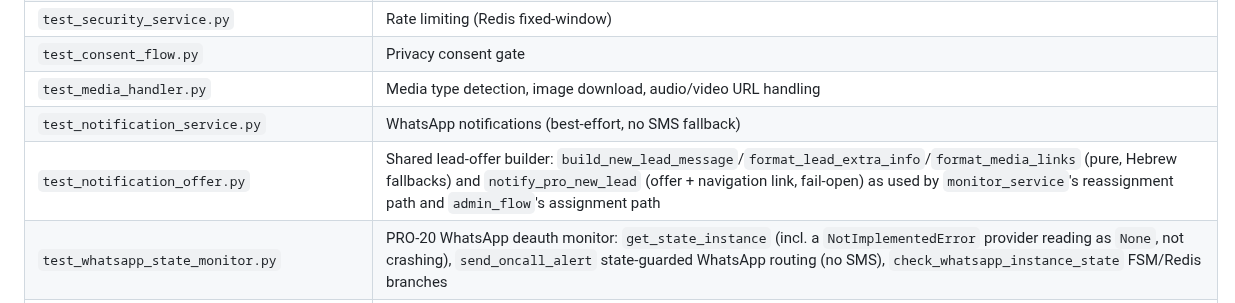
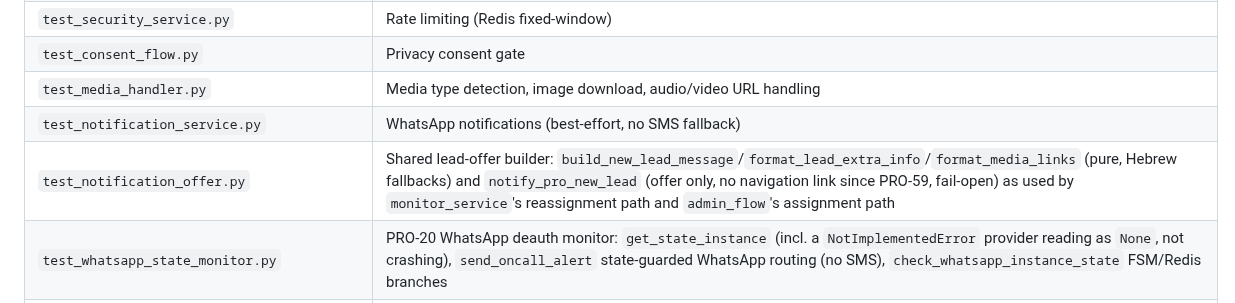
Before and after one commit to netanel152/proli, a Markdown page: docs/TESTING.md, the part around the change. Rendered like a GitHub page.

```diff
--- a/docs/TESTING.md
+++ b/docs/TESTING.md
@@ -74,7 +74,7 @@ pytest -m integration
 | `test_consent_flow.py` | Privacy consent gate |
 | `test_media_handler.py` | Media type detection, image download, audio/video URL handling |
 | `test_notification_service.py` | WhatsApp notifications (best-effort, no SMS fallback) |
-| `test_notification_offer.py` | Shared lead-offer builder: `build_new_lead_message`/`format_lead_extra_info`/`format_media_links` (pure, Hebrew fallbacks) and `notify_pro_new_lead` (offer + navigation link, fail-open) as used by `monitor_service`'s reassignment path and `admin_flow`'s assignment path |
+| `test_notification_offer.py` | Shared lead-offer builder: `build_new_lead_message`/`format_lead_extra_info`/`format_media_links` (pure, Hebrew fallbacks) and `notify_pro_new_lead` (offer only, no navigation link since PRO-59, fail-open) as used by `monitor_service`'s reassignment path and `admin_flow`'s assignment path |
 | `test_whatsapp_state_monitor.py` | PRO-20 WhatsApp deauth monitor: `get_state_instance` (incl. a `NotImplementedError` provider reading as `None`, not crashing), `send_oncall_alert` state-guarded WhatsApp routing (no SMS), `check_whatsapp_instance_state` FSM/Redis branches |
 | `test_analytics_queries.py` | Admin-panel analytics aggregations (sync, PRO-140) — funnel, GMV/commission, pro performance, FinOps |
 | `test_admin_lead_queries.py` | PRO-161 `admin_panel/core/lead_queries.save_lead_edits`: row identity read from the returned editor frame (not a stale snapshot), status-history append on real transitions only, `details_summary` → `details`/`issue_type`, unassign nulls `pro_id`, out-of-range/non-integer/unparseable row keys and no-op/lead-deleted-under-you rows all skip with a reason instead of crashing, audit called once per successful row |
```
Also changed, not shown: docs/REFACTORING_EXAMPLES.md (+13 -8 lines), docs/WHATSAPP_TEMPLATE_CATALOG.md (+4 -4 lines).
